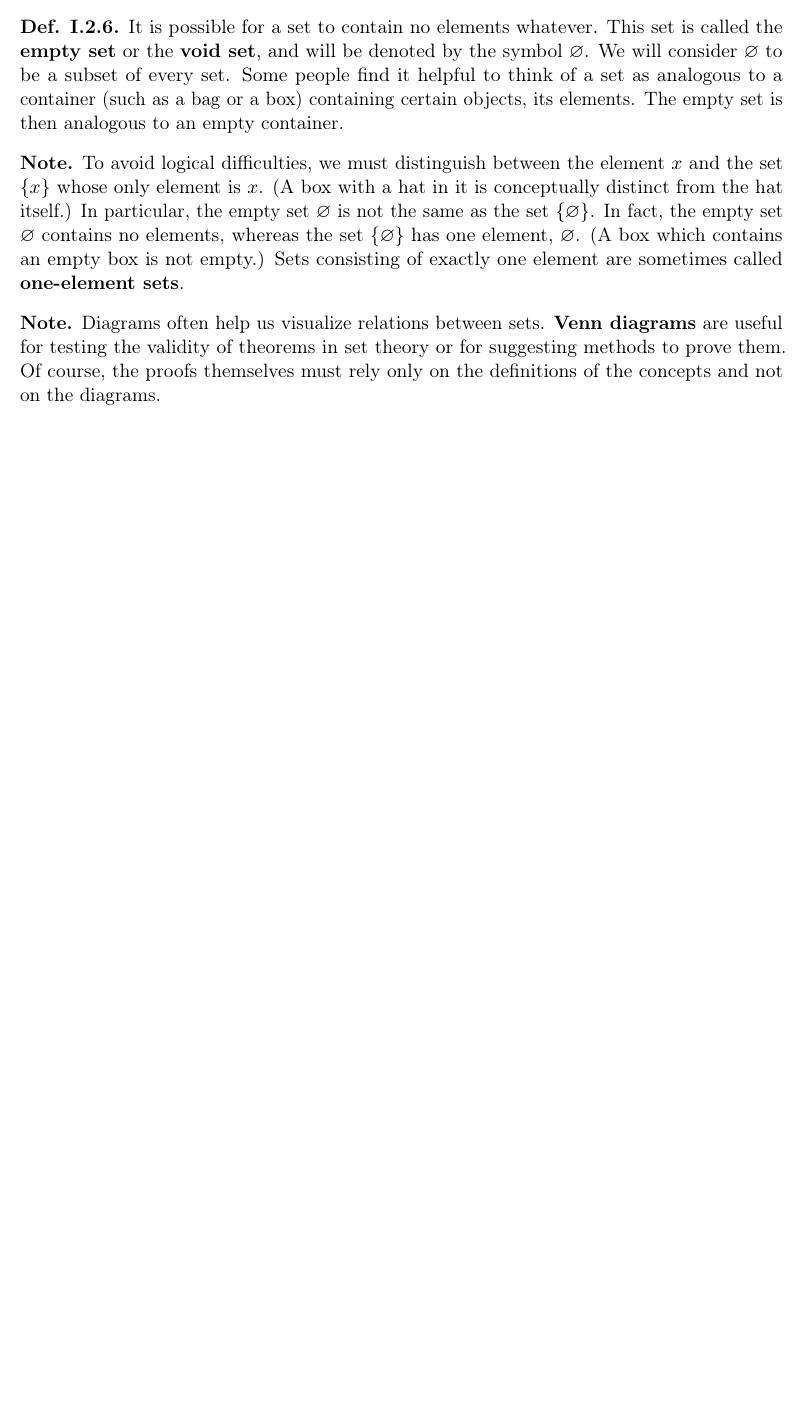
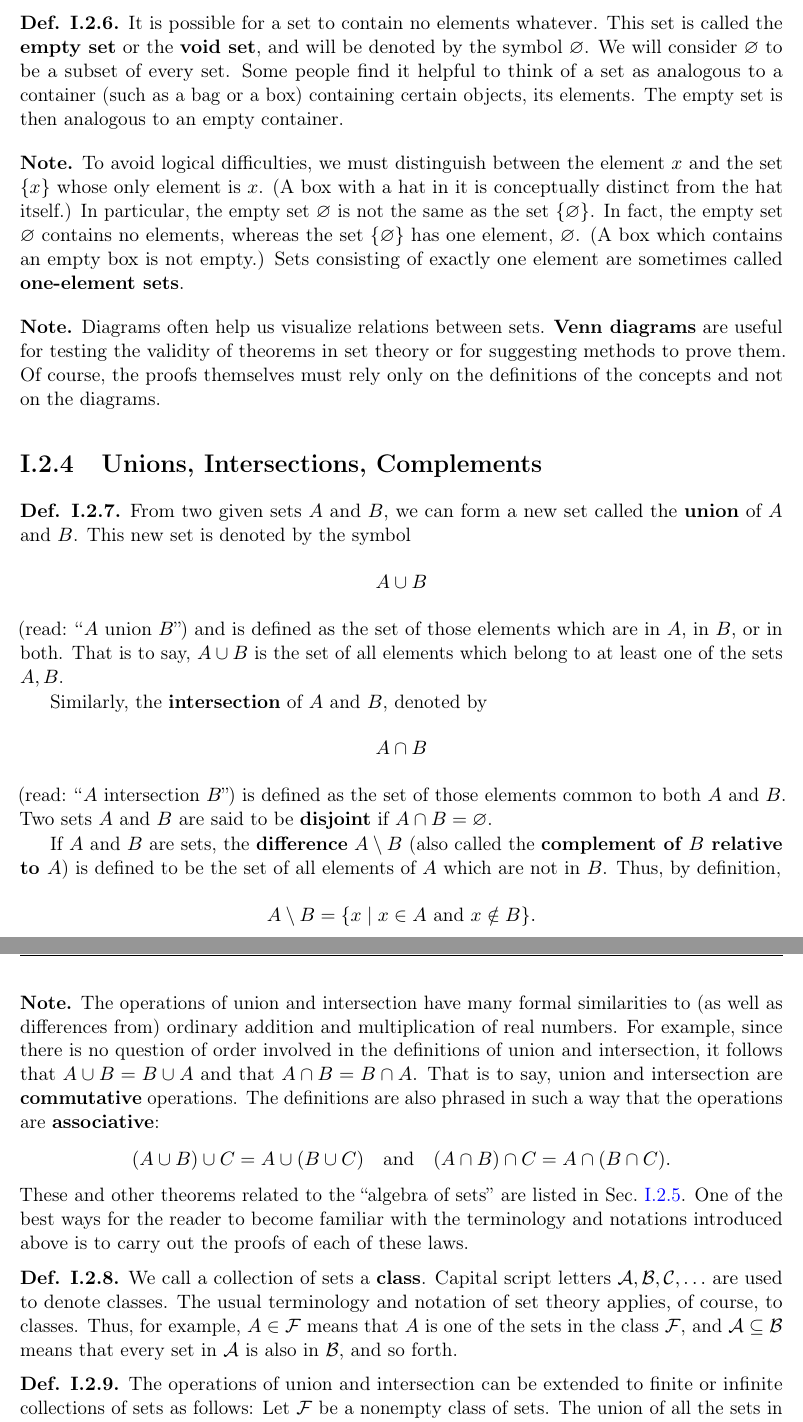
Before and after one commit to ProFatXuanAll/Tom-Apostol-Calculus, a LaTeX thesis (main.tex, which reads intro/ch2/sec4.tex): part of page 23 of 37 before the commit and two parts of pages 25 and 26 of 39 after it, the two joined at a grey line, cut so that both start at the same text, the shorter picture padded with empty space. Compiled offline with pdfLaTeX.

Commit message:
Add section 1.2.4

```diff
--- /dev/null
+++ b/intro/ch2/sec4.tex
@@ -0,0 +1,50 @@
+\section{Unions, Intersections, Complements}\label{sec:1.2.4}
+
+\begin{defn}\label{defn:1.2.7}
+  From two given sets \(A\) and \(B\), we can form a new set called the \textbf{\iindex{union}} of \(A\) and \(B\).
+  This new set is denoted by the symbol
+  \[
+    A \cup B
+  \]
+  (read: ``\(A\) union \(B\)'')
+  and is defined as the set of those elements which are in \(A\), in \(B\), or in both.
+  That is to say, \(A \cup B\) is the set of all elements which belong to at least one of the sets \(A, B\).
+
+  Similarly, the \textbf{\iindex{intersection}} of \(A\) and \(B\), denoted by
+  \[
+    A \cap B
+  \]
+  (read: ``\(A\) intersection \(B\)'')
+  is defined as the set of those elements common to both \(A\) and \(B\).
+  Two sets \(A\) and \(B\) are said to be \textbf{\iindex{disjoint}} if \(A \cap B = \varnothing\).
+
+  If \(A\) and \(B\) are sets, the \textbf{\iindex{difference}} \(A \setminus B\) (also called the \textbf{\iindex{complement} of \(B\) relative to \(A\)}\index{complement of ... relative to ...}) is defined to be the set of all elements of \(A\) which are not in \(B\).
+  Thus, by definition,
+  \[
+    A \setminus B = \set{x \mid x \in A \text{ and } x \notin B}.
+  \]
+\end{defn}
+
+\begin{note}
+  The operations of union and intersection have many formal similarities to (as well as differences from) ordinary addition and multiplication of real numbers.
+  For example, since there is no question of order involved in the definitions of union and intersection, it follows that \(A \cup B = B \cup A\) and that \(A \cap B = B \cap A\).
+  That is to say, union and intersection are \textbf{\iindex{commutative}}\index{commutative of set} operations.
+  The definitions are also phrased in such a way that the operations are \textbf{\iindex{associative}}\index{associative of set}:
+  \[
+    (A \cup B) \cup C = A \cup (B \cup C) \quad \text{and} \quad (A \cap B) \cap C = A \cap (B \cap C).
+  \]
+  These and other theorems related to the ``algebra of sets'' are listed in \cref{sec:1.2.5}.
+  One of the best ways for the reader to become familiar with the terminology and notations introduced above is to carry out the proofs of each of these laws.
+\end{note}
+
+\begin{defn}\label{defn:1.2.8}
+  We call a collection of sets a \textbf{\iindex{class}}.
+  Capital script letters \(\mathcal{A}, \mathcal{B}, \mathcal{C}, \dots\) are used to denote classes.
+  The usual terminology and notation of set theory applies, of course, to classes.
+  Thus, for example, \(A \in \mathcal{F}\) means that \(A\) is one of the sets in the class \(\mathcal{F}\), and \(\mathcal{A} \subseteq \mathcal{B}\) means that every set in \(\mathcal{A}\) is also in \(\mathcal{B}\), and so forth.
+\end{defn}
+
+\begin{defn}\label{defn:1.2.9}
+  The operations of union and intersection can be extended to finite or infinite collections of sets as follows:
+  Let \(\mathcal{F}\) be a nonempty class of sets.
+  The union of all the sets in \(\mathcal{F}\) is defined as the set of those elements which belong to at least one of the sets in \(\mathcal{F}\) and is denoted by the symbol
```
Also changed, not shown: intro/ch2/main.tex (+2 -0 lines), intro/ch2/sec5.tex (added, +1 -0 lines), intro/ch2/sec4.tex (19 more changed lines).
